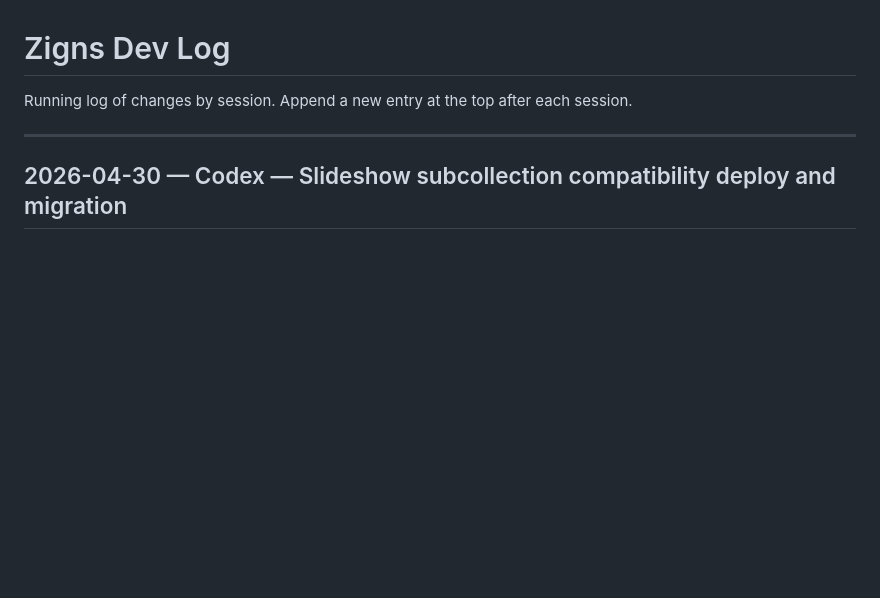
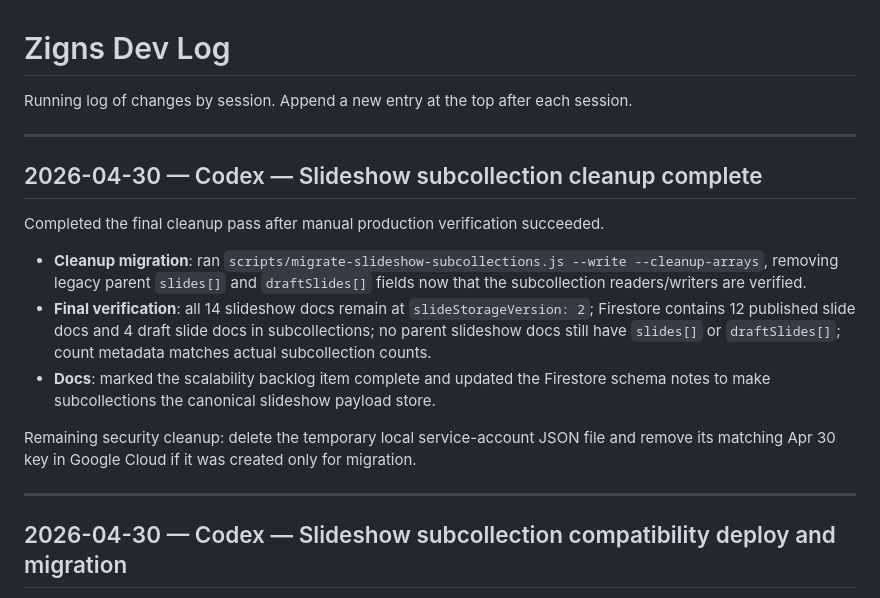
Before and after one commit to tdmonster99/digital-signage, a Markdown page: DEVLOG.md, the part around the change. Rendered like a GitHub page; blank space fills up the shorter version.

Commit message:
docs: complete slideshow subcollection cleanup

```diff
--- a/DEVLOG.md
+++ b/DEVLOG.md
@@ -1,6 +1,18 @@
 # Zigns Dev Log
 
 Running log of changes by session. Append a new entry at the top after each session.
+
+---
+
+## 2026-04-30 — Codex — Slideshow subcollection cleanup complete
+
+Completed the final cleanup pass after manual production verification succeeded.
+
+- **Cleanup migration**: ran `scripts/migrate-slideshow-subcollections.js --write --cleanup-arrays`, removing legacy parent `slides[]` and `draftSlides[]` fields now that the subcollection readers/writers are verified.
+- **Final verification**: all 14 slideshow docs remain at `slideStorageVersion: 2`; Firestore contains 12 published slide docs and 4 draft slide docs in subcollections; no parent slideshow docs still have `slides[]` or `draftSlides[]`; count metadata matches actual subcollection counts.
+- **Docs**: marked the scalability backlog item complete and updated the Firestore schema notes to make subcollections the canonical slideshow payload store.
+
+Remaining security cleanup: delete the temporary local service-account JSON file and remove its matching Apr 30 key in Google Cloud if it was created only for migration.
 
 ---
 
```
Also changed, not shown: CLAUDE.md (+1 -1 lines), ROADMAP.md (+1 -1 lines).
